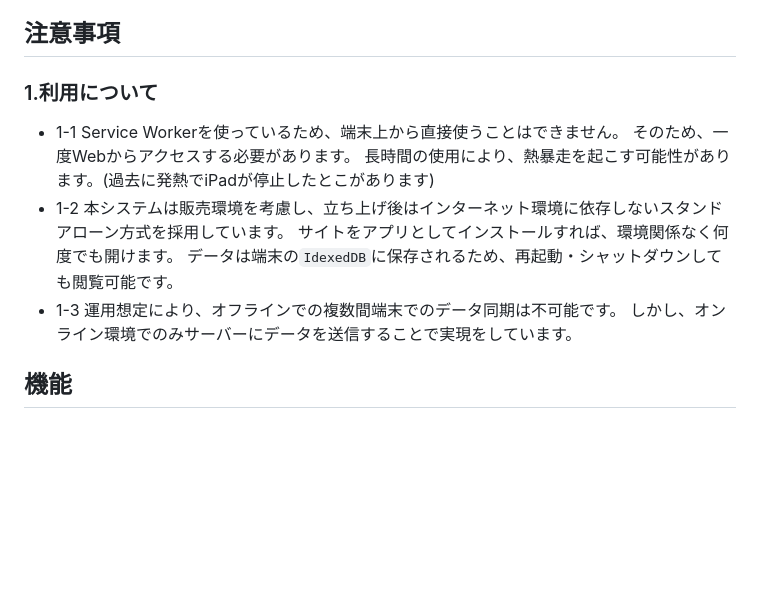
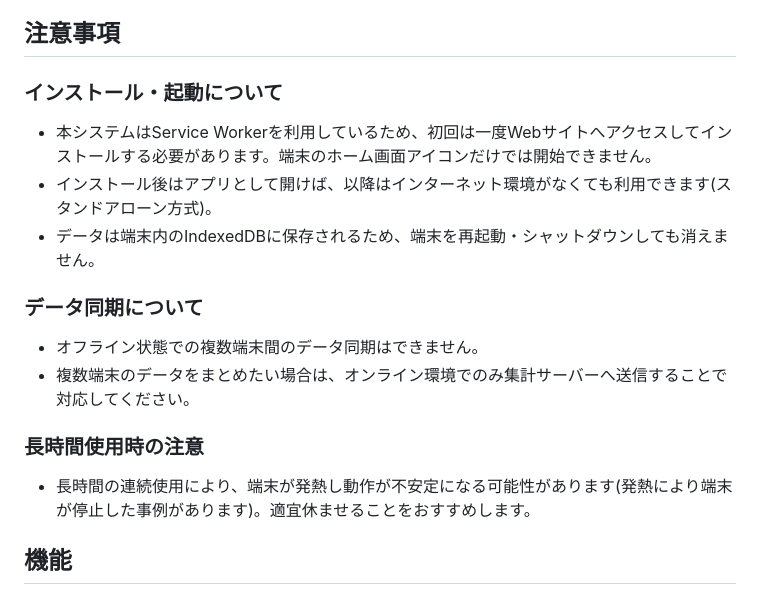
Before and after one commit to sunaneko1223/POS-System_v2, a Markdown page: README.md, the part around the change. GitHub-like rendering; blank space fills up the shorter version.

```diff
--- a/README.md
+++ b/README.md
@@ -4,18 +4,17 @@
 
 ## 注意事項
 
-### 1.利用について
-- 1-1
- Service Workerを使っているため、端末上から直接使うことはできません。
- そのため、一度Webからアクセスする必要があります。
- 長時間の使用により、熱暴走を起こす可能性があります。(過去に発熱でiPadが停止したとこがあります)
-- 1-2
- 本システムは販売環境を考慮し、立ち上げ後はインターネット環境に依存しないスタンドアローン方式を採用しています。
- サイトをアプリとしてインストールすれば、環境関係なく何度でも開けます。
- データは端末の`IdexedDB`に保存されるため、再起動・シャットダウンしても閲覧可能です。
-- 1-3
- 運用想定により、オフラインでの複数間端末でのデータ同期は不可能です。
- しかし、オンライン環境でのみサーバーにデータを送信することで実現をしています。
+### インストール・起動について
+- 本システムはService Workerを利用しているため、初回は一度Webサイトへアクセスしてインストールする必要があります。端末のホーム画面アイコンだけでは開始できません。
+- インストール後はアプリとして開けば、以降はインターネット環境がなくても利用できます(スタンドアローン方式)。
+- データは端末内のIndexedDBに保存されるため、端末を再起動・シャットダウンしても消えません。
+
+### データ同期について
+- オフライン状態での複数端末間のデータ同期はできません。
+- 複数端末のデータをまとめたい場合は、オンライン環境でのみ集計サーバーへ送信することで対応してください。
+
+### 長時間使用時の注意
+- 長時間の連続使用により、端末が発熱し動作が不安定になる可能性があります(発熱により端末が停止した事例があります)。適宜休ませることをおすすめします。
 
 ## 機能
 
```
